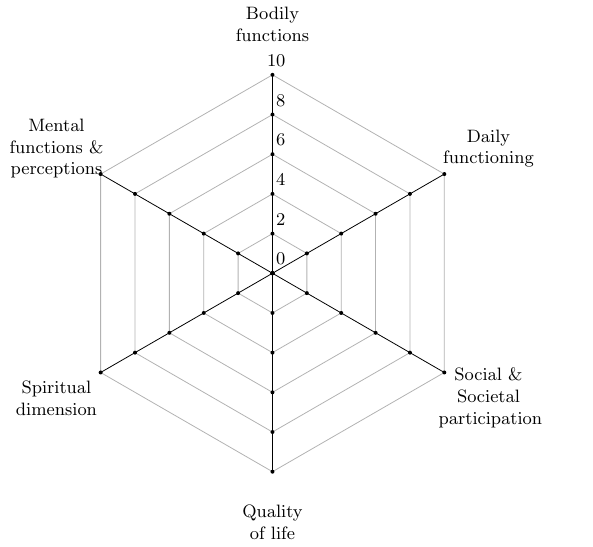
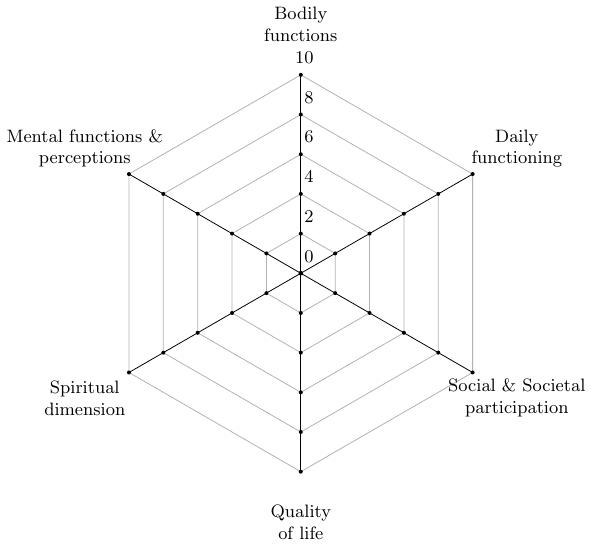
Before and after one commit to c-holtermann/positive-health-web, a LaTeX figure (web_only.tex): the whole page. Compiled offline with pdfLaTeX.

Commit message:
adjust labels

```diff
--- a/web_only.tex
+++ b/web_only.tex
@@ -46,19 +47,19 @@
     \pgfmathtruncatemacro{\YC}{\Y*\G}
     \pgfmathsetmacro{\YG}{\Y*\G+1}
 
-    \path (1*\A+\anglebase:\labelangle) node[label, xshift=-0.65cm, yshift=-0.1cm, align=right] {\YC};
+    \path (1*\A+\anglebase:\labelangle) node[labelNumber, align=right, xshift=0.05cm, yshift=-0.05cm] {\YC};
     \draw [opacity=0.3] (\anglebase:\Y*\G*\R/\U) \foreach \X in {1,...,\D}{
         -- (\AX:\Y*\G*\R/\U)
     } -- cycle;
   }
 
   % define labels for each dimension axis (names config option)
-  \path (1*\A+\anglebase:\L) node[label] (L1) {Bodily\\functions};
-  \path (2*\A+\anglebase:\L) node[label] (L2) {Mental functions \&\\perceptions};
-  \path (3*\A+\anglebase:\L) node[label] (L3) {Spiritual\\dimension};
-  \path (4*\A+\anglebase:\L) node[label] (L4) {Quality\\of life};
-  \path (5*\A+\anglebase:\L) node[label] (L5) {Social \& Societal\\participation};
-  \path (6*\A+\anglebase:\L) node[label] (L6) {Daily\\functioning};
+  \path (1*\A+\anglebase:\L) node[labelText] (L1) {Bodily\\functions};
+  \path (2*\A+\anglebase:\L) node[labelText] (L2) {Mental functions \&\\perceptions};
+  \path (3*\A+\anglebase:\L) node[labelText] (L3) {Spiritual\\dimension};
+  \path (4*\A+\anglebase:\L) node[labelText] (L4) {Quality\\of life};
+  \path (5*\A+\anglebase:\L) node[labelText] (L5) {Social \& Societal\\participation};
+  \path (6*\A+\anglebase:\L) node[labelText] (L6) {Daily\\functioning};
 
 \end{tikzpicture}
 \end{figure}
```
Also changed, not shown: web_only.svg, web_only.tex (3 more changed lines).
